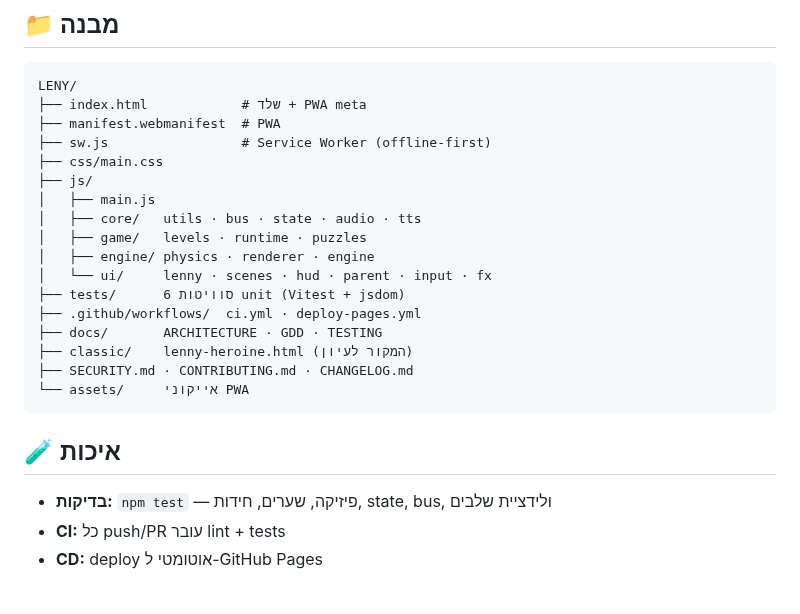
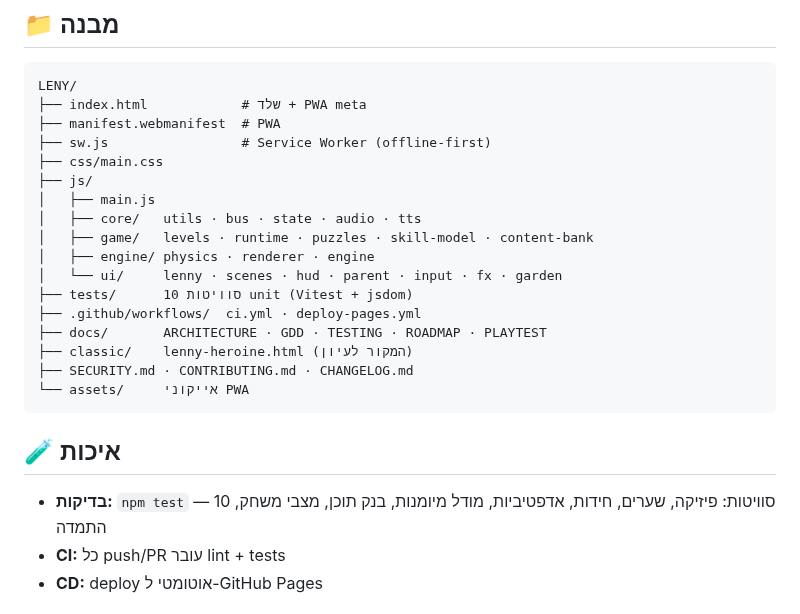
Before and after one commit to dudududi144-source/LENY, a Markdown page: README.md, the part around one of its changes. Rendered like a GitHub page.

Commit message:
docs: README structure and links synced to v2.13

````diff
--- a/README.md
+++ b/README.md
@@ -68,19 +68,19 @@ LENY/
 ├── js/
 │   ├── main.js
 │   ├── core/   utils · bus · state · audio · tts
-│   ├── game/   levels · runtime · puzzles
+│   ├── game/   levels · runtime · puzzles · skill-model · content-bank
 │   ├── engine/ physics · renderer · engine
-│   └── ui/     lenny · scenes · hud · parent · input · fx
-├── tests/      6 סוויטות unit (Vitest + jsdom)
+│   └── ui/     lenny · scenes · hud · parent · input · fx · garden
+├── tests/      10 סוויטות unit (Vitest + jsdom)
 ├── .github/workflows/  ci.yml · deploy-pages.yml
-├── docs/       ARCHITECTURE · GDD · TESTING
+├── docs/       ARCHITECTURE · GDD · TESTING · ROADMAP · PLAYTEST
 ├── classic/    lenny-heroine.html (המקור לעיון)
 ├── SECURITY.md · CONTRIBUTING.md · CHANGELOG.md
 └── assets/     אייקוני PWA
 ```
 
 ## 🧪 איכות
-- **בדיקות:** `npm test` — פיזיקה, שערים, חידות, state, bus, ולידציית שלבים
+- **בדיקות:** `npm test` — 10 סוויטות: פיזיקה, שערים, חידות, אדפטיביות, מודל מיומנות, בנק תוכן, מצבי משחק, התמדה
 - **CI:** כל push/PR עובר lint + tests
 - **CD:** deploy אוטומטי ל-GitHub Pages
 
````
Also changed, not shown: other parts of README.md (+1 -1 lines).
